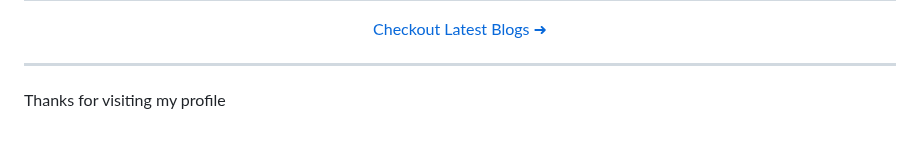
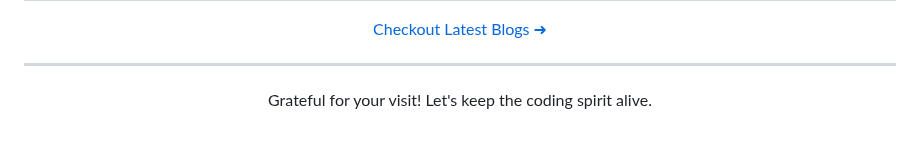
Before and after one commit to Arun-ez/Arun-ez, a Markdown page: README.md, the part around the change. Rendered like a GitHub page.

```diff
--- a/README.md
+++ b/README.md
@@ -123,4 +123,6 @@
 
 <hr/>
 
-<p> Thanks for visiting my profile </p>
+<p align="center">
+  Grateful for your visit! Let's keep the coding spirit alive.
+</p>
```
